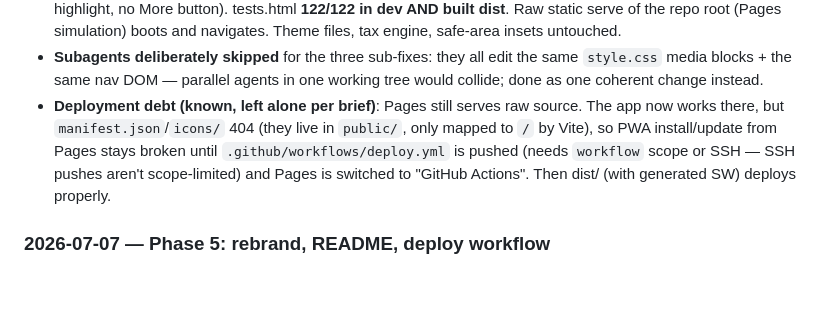
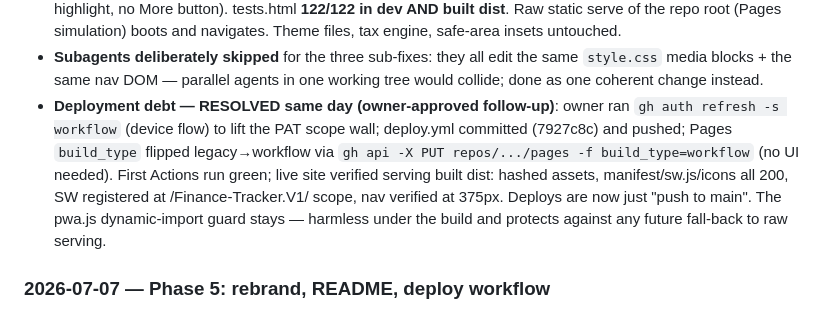
Before and after one commit to ChilliSawse/Finance-Tracker.V1, a Markdown page: NOTES.md, the part around the change. Rendered like a GitHub page; blank space fills up the shorter version.

Commit message:
docs: NOTES.md - record Pages workflow deploy going live
Co-Authored-By: Claude Fable 5 <noreply@anthropic.com>

```diff
--- a/NOTES.md
+++ b/NOTES.md
@@ -89,12 +89,15 @@ This file is a dev artifact — exclude from `dist/`.
 - **Subagents deliberately skipped** for the three sub-fixes: they all edit the
   same `style.css` media blocks + the same nav DOM — parallel agents in one
   working tree would collide; done as one coherent change instead.
-- **Deployment debt (known, left alone per brief)**: Pages still serves raw
-  source. The app now works there, but `manifest.json`/`icons/` 404 (they live
-  in `public/`, only mapped to `/` by Vite), so PWA install/update from Pages
-  stays broken until `.github/workflows/deploy.yml` is pushed (needs `workflow`
-  scope or SSH — SSH pushes aren't scope-limited) and Pages is switched to
-  "GitHub Actions". Then dist/ (with generated SW) deploys properly.
+- **Deployment debt — RESOLVED same day (owner-approved follow-up)**: owner ran
+  `gh auth refresh -s workflow` (device flow) to lift the PAT scope wall;
+  deploy.yml committed (7927c8c) and pushed; Pages `build_type` flipped
+  legacy→workflow via `gh api -X PUT repos/.../pages -f build_type=workflow`
+  (no UI needed). First Actions run green; live site verified serving built
+  dist: hashed assets, manifest/sw.js/icons all 200, SW registered at
+  /Finance-Tracker.V1/ scope, nav verified at 375px. Deploys are now just
+  "push to main". The pwa.js dynamic-import guard stays — harmless under the
+  build and protects against any future fall-back to raw serving.
 
 ### 2026-07-07 — Phase 5: rebrand, README, deploy workflow
 - Rebrand to **Ledger**: title/manifest/topbar + defaults; loadData migrates the
```
